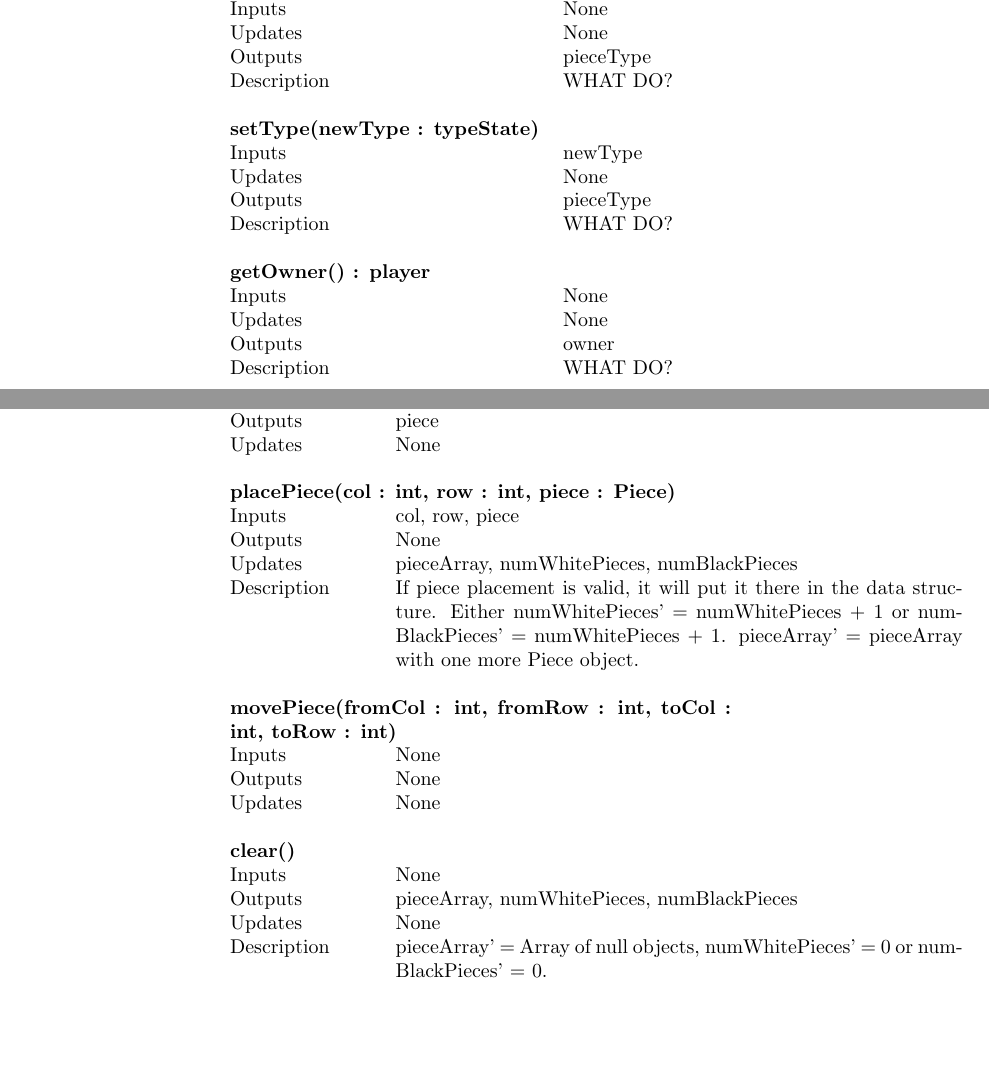
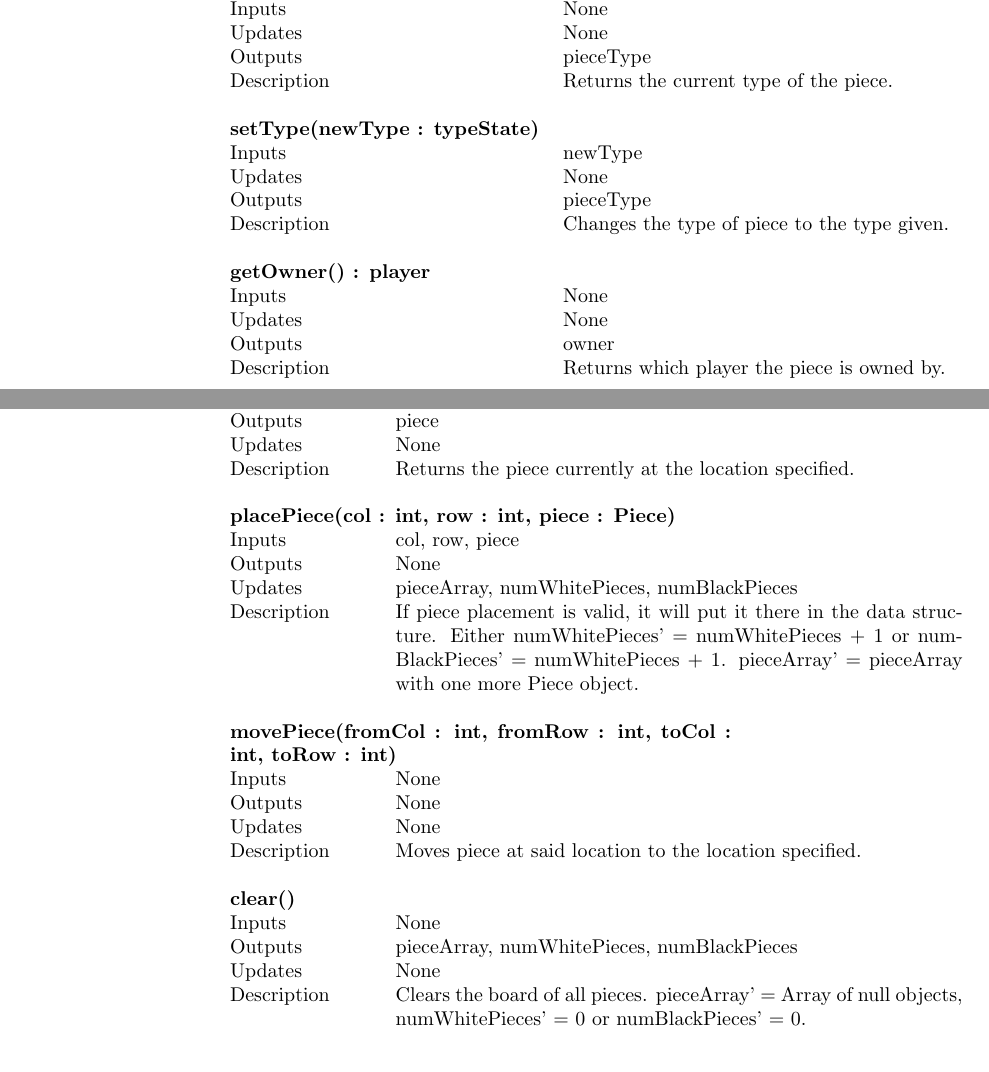
Before and after one commit to phamd/XNA-Checkers-Documentation, a LaTeX document (CheckersDesignDocument.tex): two parts of pages 4 and 6 of 8, joined at a grey line, cut so that both start at the same text. Compiled offline with pdfLaTeX.

Commit message:
MD's changes to latex

```diff
--- a/CheckersDesignDocument.tex
+++ b/CheckersDesignDocument.tex
@@ -216,19 +216,19 @@
                                     Inputs &  None \\
                                     Updates & None \\
                                     Outputs & pieceType \\
-                                    Description & WHAT DO? \\
+                                    Description & Returns the current type of the piece. \\
                                      & \\
                                     \bf{setType(newType : typeState)} & \\
                                     Inputs & newType \\
                                     Updates & None \\
                                     Outputs & pieceType \\
-                                    Description & WHAT DO? \\
+                                    Description & Changes the type of piece to the type given.\\
                                      & \\
                                     \bf{getOwner()} : player & \\
                                     Inputs & None \\
                                     Updates & None \\
                                     Outputs & owner \\
-                                    Description & WHAT DO? \\
+                                    Description & Returns which player the piece is owned by.\\
                               \end{tabular} \\
 
         \end{tabularx}
@@ -295,6 +295,7 @@
                                     Inputs & col, row \\
                                     Outputs & piece \\
                                     Updates & None \\
+			    Description & Returns the piece currently at the location specified. \\
                                      & \\
                                      \end{tabular} \\
                             & \bf{placePiece(col : int, row : int, piece : Piece)} \\
@@ -310,6 +311,7 @@
                                     Inputs  & None \\
                                     Outputs & None \\
                                     Updates & None \\
+                                    Description & Moves piece at said location to the location specified. \\
                                      & \\
                                      \end{tabular} \\
                             & \bf{clear()} & \\
@@ -317,7 +319,7 @@
                                     Inputs  & None \\
                                     Outputs & pieceArray, numWhitePieces, numBlackPieces \\
                                     Updates & None \\
-                                    Description & pieceArray' = Array of null objects, numWhitePieces' = 0 or numBlackPieces' = 0. \\
+                                    Description & Clears the board of all pieces. pieceArray' = Array of null objects, numWhitePieces' = 0 or numBlackPieces' = 0. \\
                                      \end{tabular} \\
         \end{tabularx}
 
```
Also changed, not shown: CheckersDesignDocument.pdf, CheckersDesignDocument.tex (1 more changed lines).
